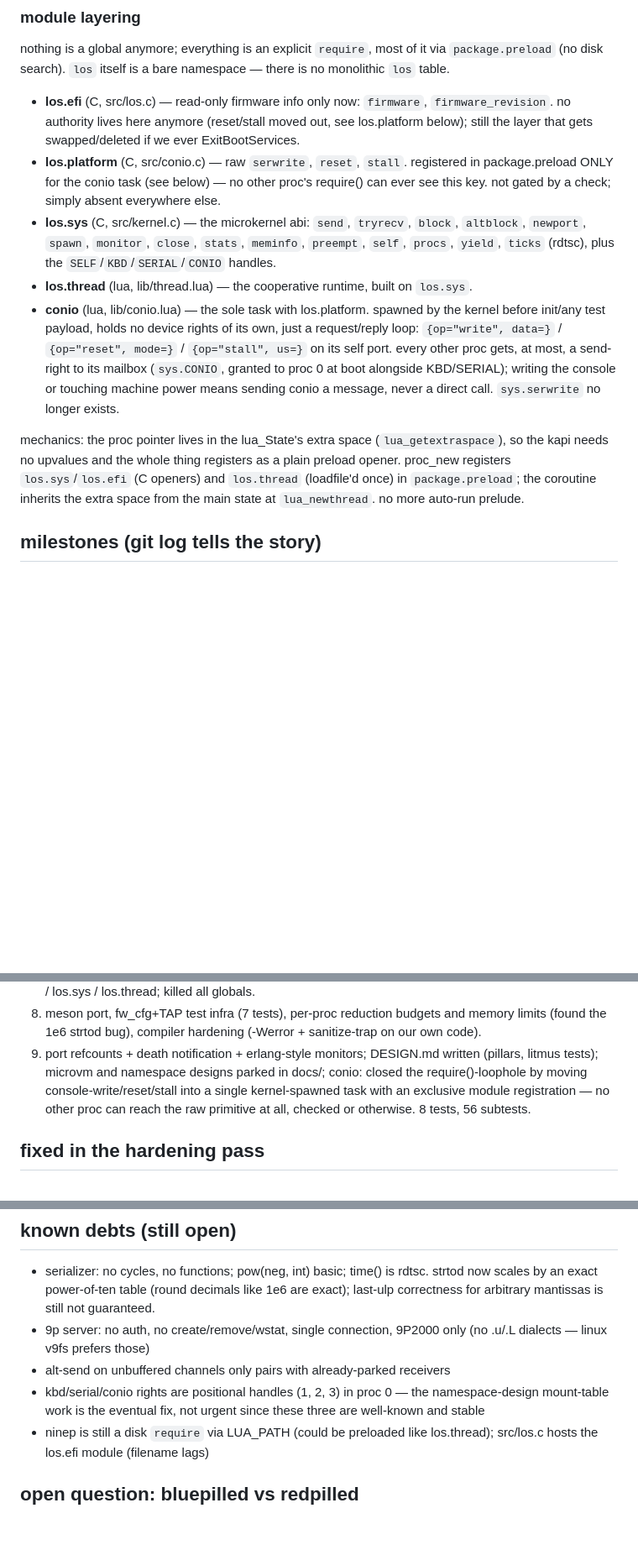
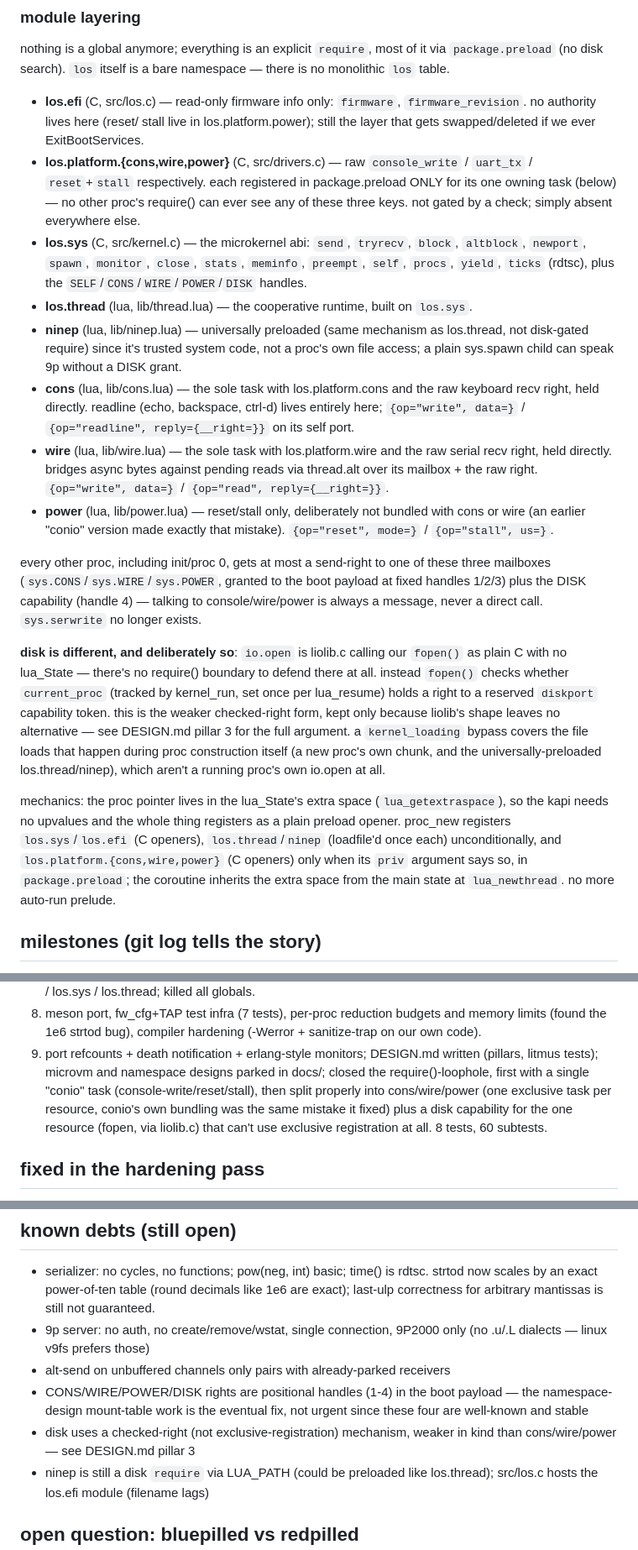
Before and after one commit to mischief/nlos, a Markdown page: NOTES.md, 3 parts joined by grey strips. Shown at 84% size. Rendered like a GitHub page; blank space fills up the shorter version.

```diff
--- a/NOTES.md
+++ b/NOTES.md
@@ -135,35 +135,64 @@ nothing is a global anymore; everything is an explicit `require`, most
 of it via `package.preload` (no disk search). `los` itself is a bare
 namespace — there is no monolithic `los` table.
 
-- **los.efi** (C, src/los.c) — read-only firmware info only now:
-  `firmware`, `firmware_revision`. no authority lives here anymore
-  (reset/stall moved out, see los.platform below); still the layer
-  that gets swapped/deleted if we ever ExitBootServices.
-- **los.platform** (C, src/conio.c) — raw `serwrite`, `reset`, `stall`.
-  registered in package.preload ONLY for the conio task (see below) —
-  no other proc's require() can ever see this key. not gated by a
-  check; simply absent everywhere else.
+- **los.efi** (C, src/los.c) — read-only firmware info only:
+  `firmware`, `firmware_revision`. no authority lives here (reset/
+  stall live in los.platform.power); still the layer that gets
+  swapped/deleted if we ever ExitBootServices.
+- **los.platform.{cons,wire,power}** (C, src/drivers.c) — raw
+  `console_write` / `uart_tx` / `reset`+`stall` respectively. each
+  registered in package.preload ONLY for its one owning task (below)
+  — no other proc's require() can ever see any of these three keys.
+  not gated by a check; simply absent everywhere else.
 - **los.sys** (C, src/kernel.c) — the microkernel abi: `send`,
   `tryrecv`, `block`, `altblock`, `newport`, `spawn`, `monitor`,
   `close`, `stats`, `meminfo`, `preempt`, `self`, `procs`, `yield`,
-  `ticks` (rdtsc), plus the `SELF`/`KBD`/`SERIAL`/`CONIO` handles.
+  `ticks` (rdtsc), plus the `SELF`/`CONS`/`WIRE`/`POWER`/`DISK`
+  handles.
 - **los.thread** (lua, lib/thread.lua) — the cooperative runtime,
   built on `los.sys`.
-- **conio** (lua, lib/conio.lua) — the sole task with los.platform.
-  spawned by the kernel before init/any test payload, holds no
-  device rights of its own, just a request/reply loop: `{op="write",
-  data=}` / `{op="reset", mode=}` / `{op="stall", us=}` on its self
-  port. every other proc gets, at most, a send-right to its mailbox
-  (`sys.CONIO`, granted to proc 0 at boot alongside KBD/SERIAL);
-  writing the console or touching machine power means sending conio
-  a message, never a direct call. `sys.serwrite` no longer exists.
+- **ninep** (lua, lib/ninep.lua) — universally preloaded (same
+  mechanism as los.thread, not disk-gated require) since it's trusted
+  system code, not a proc's own file access; a plain sys.spawn child
+  can speak 9p without a DISK grant.
+- **cons** (lua, lib/cons.lua) — the sole task with los.platform.cons
+  and the raw keyboard recv right, held directly. readline (echo,
+  backspace, ctrl-d) lives entirely here; `{op="write", data=}` /
+  `{op="readline", reply={__right=}}` on its self port.
+- **wire** (lua, lib/wire.lua) — the sole task with los.platform.wire
+  and the raw serial recv right, held directly. bridges async bytes
+  against pending reads via thread.alt over its mailbox + the raw
+  right. `{op="write", data=}` / `{op="read", reply={__right=}}`.
+- **power** (lua, lib/power.lua) — reset/stall only, deliberately not
+  bundled with cons or wire (an earlier "conio" version made exactly
+  that mistake). `{op="reset", mode=}` / `{op="stall", us=}`.
+
+every other proc, including init/proc 0, gets at most a send-right to
+one of these three mailboxes (`sys.CONS`/`sys.WIRE`/`sys.POWER`,
+granted to the boot payload at fixed handles 1/2/3) plus the DISK
+capability (handle 4) — talking to console/wire/power is always a
+message, never a direct call. `sys.serwrite` no longer exists.
+
+**disk is different, and deliberately so**: `io.open` is liolib.c
+calling our `fopen()` as plain C with no lua_State — there's no
+require() boundary to defend there at all. instead `fopen()` checks
+whether `current_proc` (tracked by kernel_run, set once per
+lua_resume) holds a right to a reserved `diskport` capability token.
+this is the weaker checked-right form, kept only because liolib's
+shape leaves no alternative — see DESIGN.md pillar 3 for the full
+argument. a `kernel_loading` bypass covers the file loads that happen
+during proc construction itself (a new proc's own chunk, and the
+universally-preloaded los.thread/ninep), which aren't a running
+proc's own io.open at all.
 
 mechanics: the proc pointer lives in the lua_State's extra space
 (`lua_getextraspace`), so the kapi needs no upvalues and the whole
 thing registers as a plain preload opener. proc_new registers
-`los.sys`/`los.efi` (C openers) and `los.thread` (loadfile'd once) in
-`package.preload`; the coroutine inherits the extra space from the main
-state at `lua_newthread`. no more auto-run prelude.
+`los.sys`/`los.efi` (C openers), `los.thread`/`ninep` (loadfile'd
+once each) unconditionally, and `los.platform.{cons,wire,power}`
+(C openers) only when its `priv` argument says so, in
+`package.preload`; the coroutine inherits the extra space from the
+main state at `lua_newthread`. no more auto-run prelude.
 
 ## milestones (git log tells the story)
 
@@ -183,11 +212,12 @@ state at `lua_newthread`. no more auto-run prelude.
    hardening (-Werror + sanitize-trap on our own code).
 9. port refcounts + death notification + erlang-style monitors;
    DESIGN.md written (pillars, litmus tests); microvm and namespace
-   designs parked in docs/; conio: closed the require()-loophole by
-   moving console-write/reset/stall into a single kernel-spawned task
-   with an exclusive module registration — no other proc can reach
-   the raw primitive at all, checked or otherwise. 8 tests, 56
-   subtests.
+   designs parked in docs/; closed the require()-loophole, first
+   with a single "conio" task (console-write/reset/stall), then split
+   properly into cons/wire/power (one exclusive task per resource,
+   conio's own bundling was the same mistake it fixed) plus a disk
+   capability for the one resource (fopen, via liolib.c) that can't
+   use exclusive registration at all. 8 tests, 60 subtests.
 
 ## fixed in the hardening pass
 
@@ -219,9 +249,11 @@ state at `lua_newthread`. no more auto-run prelude.
   9P2000 only (no .u/.L dialects — linux v9fs prefers those)
 - alt-send on unbuffered channels only pairs with already-parked
   receivers
-- kbd/serial/conio rights are positional handles (1, 2, 3) in proc 0
-  — the namespace-design mount-table work is the eventual fix, not
-  urgent since these three are well-known and stable
+- CONS/WIRE/POWER/DISK rights are positional handles (1-4) in the
+  boot payload — the namespace-design mount-table work is the
+  eventual fix, not urgent since these four are well-known and stable
+- disk uses a checked-right (not exclusive-registration) mechanism,
+  weaker in kind than cons/wire/power — see DESIGN.md pillar 3
 - ninep is still a disk `require` via LUA_PATH (could be preloaded like
   los.thread); src/los.c hosts the los.efi module (filename lags)
 
```
Also changed, not shown: DESIGN.md (+57 -19 lines).
